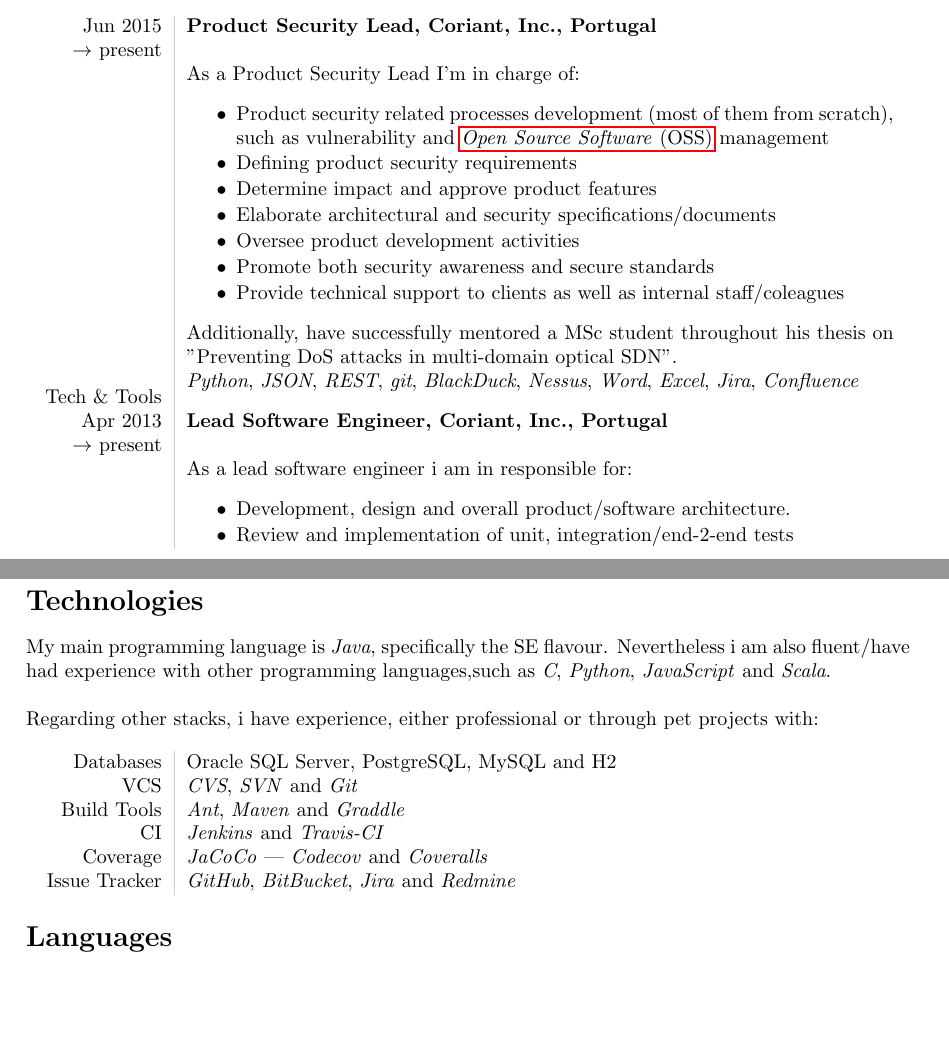
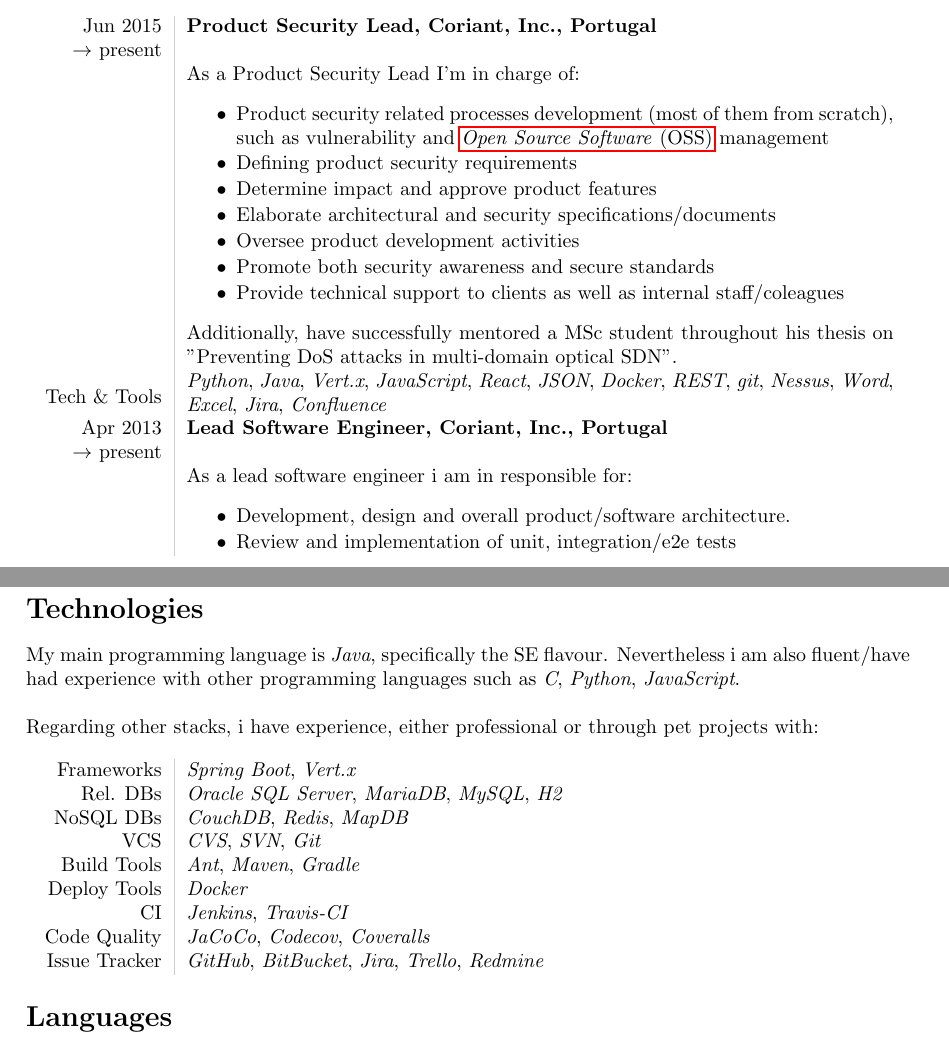
Before and after one commit to davidafsilva/cv, a LaTeX CV (cv.tex): two parts of pages 1 and 3 of 3, joined at a grey line, cut so that both start at the same text, the shorter picture padded with empty space. Compiled offline with pdfLaTeX.

Commit message:
updated CV

```diff
--- a/cv.tex
+++ b/cv.tex
@@ -131,13 +131,13 @@
     \\
     Tech \& Tools\\
 	&
-    \emph{Python}, \emph{JSON}, \emph{REST}, \emph{git}, \emph{BlackDuck}, \emph{Nessus}, \emph{Word}, \emph{Excel}, \emph{Jira}, \emph{Confluence}\\
+    \emph{Python}, \emph{Java}, \emph{Vert.x}, \emph{JavaScript}, \emph{React}, \emph{JSON}, \emph{Docker}, \emph{REST}, \emph{git}, \emph{Nessus}, \emph{Word}, \emph{Excel}, \emph{Jira}, \emph{Confluence}\\
     Apr 2013 \\ $\rightarrow$ present &{\bf Lead Software Engineer, Coriant, Inc., Portugal}\\
 	&
 	As a lead software engineer i am in responsible for:
     \begin{listing}
         \item Development, design and overall product/software architecture.
-        \item Review and implementation of unit, integration/end-2-end tests
+        \item Review and implementation of unit, integration/e2e tests
     \end{listing}
     \\
 \end{tabular}
@@ -234,15 +234,18 @@
 % TECH %
 % ---- %
 \section*{Technologies}
-My main programming language is \emph{Java}, specifically the SE flavour. Nevertheless i am also fluent/have had experience with other programming languages,such as \emph{C}, \emph{Python}, \emph{JavaScript} and \emph{Scala}.\\\\
+My main programming language is \emph{Java}, specifically the SE flavour. Nevertheless i am also fluent/have had experience with other programming languages such as \emph{C}, \emph{Python}, \emph{JavaScript}.\\\\
 Regarding other stacks, i have experience, either professional or through pet projects with:\\\\
 \begin{tabular}{L!{\VRule}R}
-Databases & Oracle SQL Server, PostgreSQL, MySQL and H2\\
-VCS & \emph{CVS}, \emph{SVN} and \emph{Git}\\
-Build Tools & \emph{Ant}, \emph{Maven} and \emph{Graddle}\\
-CI & \emph{Jenkins} and \emph{Travis-CI}\\
-Coverage & \emph{JaCoCo} | \emph{Codecov} and \emph{Coveralls}\\
-Issue Tracker & \emph{GitHub}, \emph{BitBucket}, \emph{Jira} and \emph{Redmine}
+Frameworks & \emph{Spring Boot}, \emph{Vert.x}\\
+Rel. DBs & \emph{Oracle SQL Server}, \emph{MariaDB}, \emph{MySQL}, \emph{H2}\\
+NoSQL DBs & \emph{CouchDB}, \emph{Redis}, \emph{MapDB}\\
+VCS & \emph{CVS}, \emph{SVN}, \emph{Git}\\
+Build Tools & \emph{Ant}, \emph{Maven}, \emph{Gradle}\\
+Deploy Tools & \emph{Docker}\\
+CI & \emph{Jenkins}, \emph{Travis-CI}\\
+Code Quality & \emph{JaCoCo}, \emph{Codecov}, \emph{Coveralls}\\
+Issue Tracker & \emph{GitHub}, \emph{BitBucket}, \emph{Jira}, \emph{Trello}, \emph{Redmine}
 \end{tabular}
 
 % --------- %
```
Also changed, not shown: cv.pdf, cv.tex (2 more changed lines).
